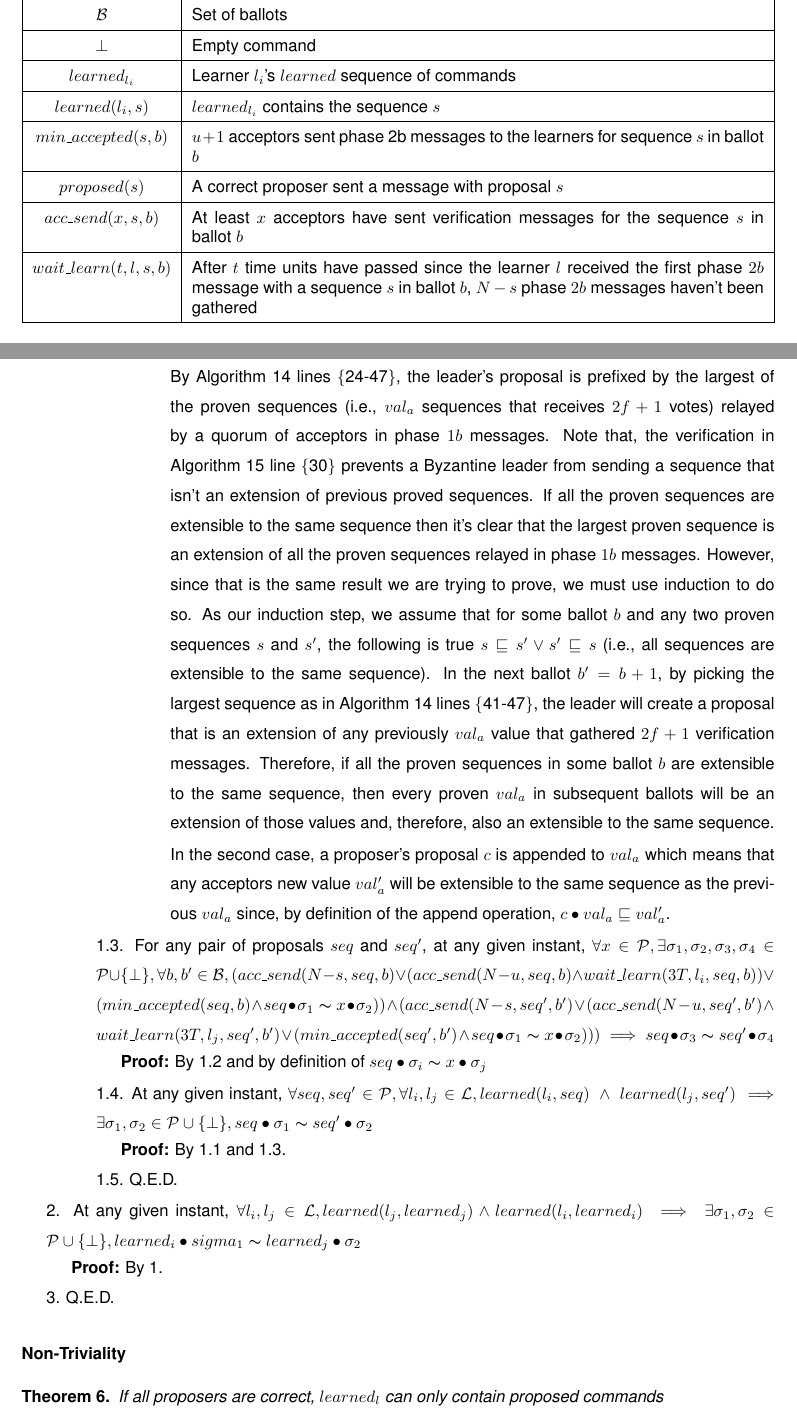
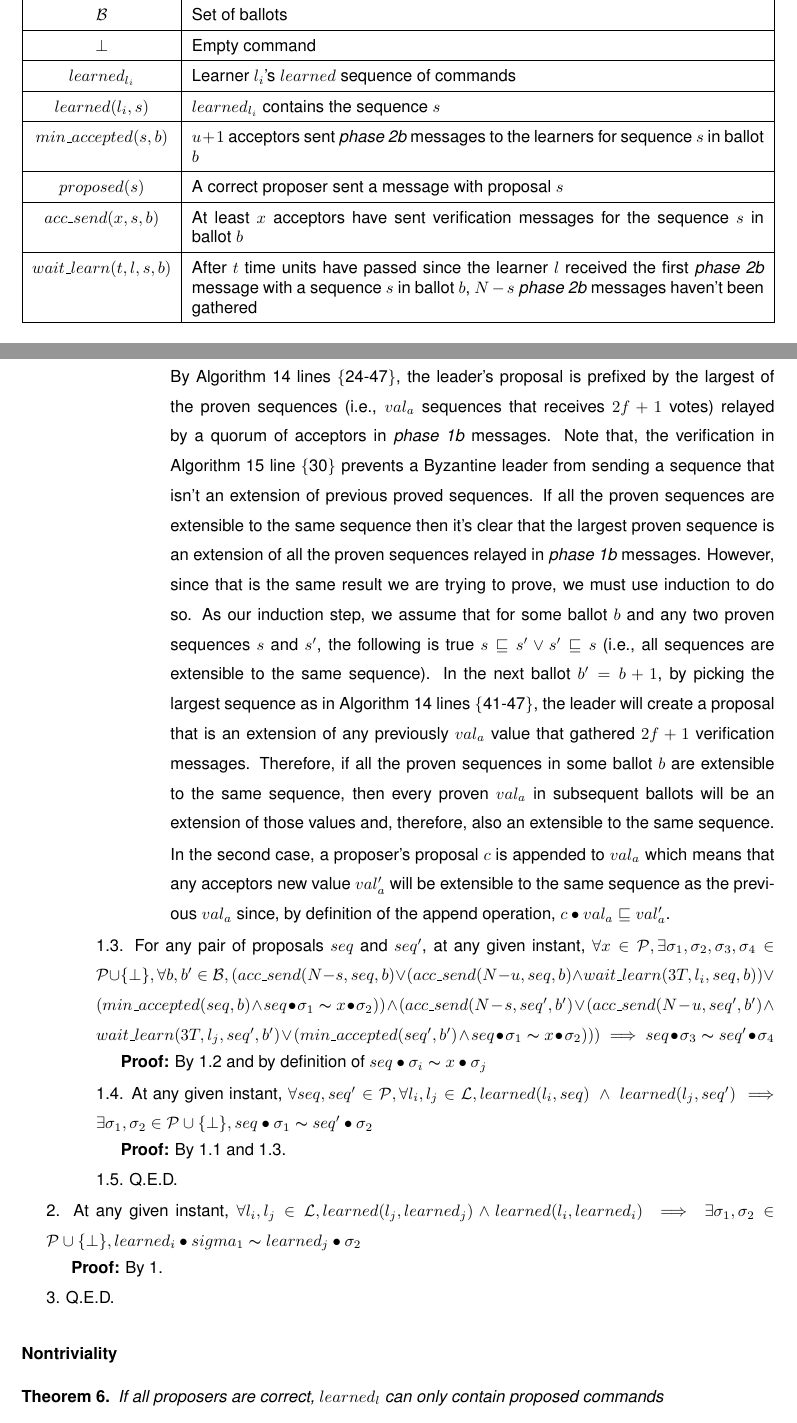
Before and after one commit to MiguelPires/College_misc, a LaTeX thesis (Thesis.tex, which reads vft_proof.tex): two parts of pages 85 and 88 of 100, joined at a grey line, cut so that both start at the same text. Compiled offline with pdfLaTeX.

Commit message:
Uniformized property names

```diff
--- a/vft_proof.tex
+++ b/vft_proof.tex
@@ -30,13 +30,13 @@ This section argues for the correctness of the Visigoth Generalized Paxos protoc
 		\hline
 		$learned(l_i,s)$ & $learned_{l_i}$ contains the sequence $s$ \\
 		\hline
-		$min\_accepted(s,b)$ & $u+1$ acceptors sent phase 2b messages to the learners for sequence $s$ in ballot $b$\\
+		$min\_accepted(s,b)$ & $u+1$ acceptors sent \textit{phase 2b} messages to the learners for sequence $s$ in ballot $b$\\
 		\hline
 		$proposed(s)$ & A correct proposer sent a message with proposal $s$ \\
 		\hline
 		$acc\_send(x,s,b)$ & At least $x$ acceptors have sent verification messages for the sequence $s$ in ballot $b$\\
 		\hline
-		$wait\_learn(t,l,s,b)$ & After $t$ time units have passed since the learner $l$ received the first phase $2b$ message with a sequence $s$ in ballot $b$, $N-s$ phase $2b$ messages haven't been gathered\\
+		$wait\_learn(t,l,s,b)$ & After $t$ time units have passed since the learner $l$ received the first \textit{phase 2b} message with a sequence $s$ in ballot $b$, $N-s$ \textit{phase 2b} messages haven't been gathered\\
 		\hline
   	\end{tabularx}
 	\caption{VGP proof notation}
@@ -91,7 +91,7 @@ Since we already assume that $u>s$, the condition holds.}
 \indent\indent\indent\indent\indent\parbox{\linewidth-\algorithmicindent*5}{\strut1.2.2.~At any given instant, $\forall s,s' \in \mathcal{P},\forall b,b' \in \mathcal{B}, (acc\_send(N-s, seq,b) \lor (acc\_send(N-u, seq,b) \land wait\_learn(3T,l_i,seq,b))) \land (acc\_send(N-s, seq',b') \lor (acc\_send(N-u, seq',b') \land wait\_learn(3T,l_j,seq',b'))) \land b \neq b' \implies \exists \sigma_1,\sigma_2 \in \mathcal{P} \cup \{\bot\}, s \bullet \sigma_1 \thicksim s' \bullet \sigma_2$}
 \indent\indent\indent\indent\indent\indent\parbox{\linewidth-\algorithmicindent*6}{\strut\textbf{Proof:}To prove that values accepted in different ballots are extensible to equivalent sequences, it suffices to prove that for any sequences $s$ and $s'$ accepted at ballots $b$ and $b'$, respectively, such that $b < b'$ then $s \sqsubseteq s'$. By Algorithm \ref{VFT-Acc} lines \{17-22\}, any correct acceptor only votes for its variable $val_a$ when it receives proofs for the same value from other $2f$ acceptors. Therefore, we prove that a $val_a$ that receives $2f+1$ verification messages, is always an extension of a previous $val_a$ that received $2f+1$ verification messages. By Algorithm \ref{VFT-Acc} lines \{35,46\}, $val_a$ only changes when a leader sends a proposal in a classic ballot or when an acceptor sends a sequence in a fast ballot.\par}
 \indent\indent\indent\indent\indent\indent\parbox{\linewidth-\algorithmicindent*6}{
-In the first case, $val_a$ is substituted by the leader's proposal which means we must prove it's an extension of any $val_a$ that previously obtained $2f+1$ verification votes. By Algorithm \ref{VFT-Lead} lines \{24-47\}, the leader's proposal is prefixed by the largest of the proven sequences (i.e., $val_a$ sequences that receives $2f+1$ votes) relayed by a quorum of acceptors in phase $1b$ messages. Note that, the verification in Algorithm \ref{VFT-Acc} line \{30\} prevents a Byzantine leader from sending a sequence that isn't an extension of previous proved sequences. If all the proven sequences are extensible to the same sequence then it's clear that the largest proven sequence is an extension of all the proven sequences relayed in phase $1b$ messages. However, since that is the same result we are trying to prove, we must use induction to do so. As our induction step, we assume that for some ballot $b$ and any two proven sequences $s$ and $s'$, the following is true $s \sqsubseteq s' \lor s' \sqsubseteq s$ (i.e., all sequences are extensible to the same sequence). In the next ballot $b'=b+1$, by picking the largest sequence as in Algorithm \ref{VFT-Lead} lines \{41-47\}, the leader will create a proposal that is an extension of any previously $val_a$ value that gathered $2f+1$ verification messages. Therefore, if all the proven sequences in some ballot $b$ are extensible to the same sequence, then every proven $val_a$ in subsequent ballots will be an extension of those values and, therefore, also an extensible to the same sequence.\strut}
+In the first case, $val_a$ is substituted by the leader's proposal which means we must prove it's an extension of any $val_a$ that previously obtained $2f+1$ verification votes. By Algorithm \ref{VFT-Lead} lines \{24-47\}, the leader's proposal is prefixed by the largest of the proven sequences (i.e., $val_a$ sequences that receives $2f+1$ votes) relayed by a quorum of acceptors in \textit{phase 1b} messages. Note that, the verification in Algorithm \ref{VFT-Acc} line \{30\} prevents a Byzantine leader from sending a sequence that isn't an extension of previous proved sequences. If all the proven sequences are extensible to the same sequence then it's clear that the largest proven sequence is an extension of all the proven sequences relayed in \textit{phase 1b} messages. However, since that is the same result we are trying to prove, we must use induction to do so. As our induction step, we assume that for some ballot $b$ and any two proven sequences $s$ and $s'$, the following is true $s \sqsubseteq s' \lor s' \sqsubseteq s$ (i.e., all sequences are extensible to the same sequence). In the next ballot $b'=b+1$, by picking the largest sequence as in Algorithm \ref{VFT-Lead} lines \{41-47\}, the leader will create a proposal that is an extension of any previously $val_a$ value that gathered $2f+1$ verification messages. Therefore, if all the proven sequences in some ballot $b$ are extensible to the same sequence, then every proven $val_a$ in subsequent ballots will be an extension of those values and, therefore, also an extensible to the same sequence.\strut}
 \indent\indent\indent\indent\indent\indent\parbox{\linewidth-\algorithmicindent*6}{\strut
 In the second case, a proposer's proposal $c$ is appended to $val_a$ which means that any acceptors new value $val_a'$ will be extensible to the same sequence as the previous $val_a$ since, by definition of the append operation, $c \bullet val_a \sqsubseteq val_a'$.\strut}
 \indent\indent\indent\parbox{\linewidth-\algorithmicindent*3}{\strut1.3. For any pair of proposals $seq$ and $seq'$, at any given instant, $\forall x \in \mathcal{P}, \exists \sigma_1,\sigma_2,\sigma_3,\sigma_4 \in \mathcal{P} \cup \{\bot\}, \forall b,b' \in \mathcal{B},
@@ -106,13 +106,13 @@ In the second case, a proposer's proposal $c$ is appended to $val_a$ which means
 \indent\indent\parbox{\linewidth}{\strut\textbf{Proof:} By 1.}\par
 \indent\parbox{\linewidth-\algorithmicindent}{\strut3. Q.E.D.} \par
 
-\subsubsection{Non-Triviality}
+\subsubsection{Nontriviality}
 \begin{theorem}
-If all proposers are correct, $learned_l$ can only contain proposed commands \label{N-T1} \par
+If all proposers are correct, $learned_l$ can only contain proposed commands \par
 \end{theorem}
 \textbf{Proof:} \par
 \parbox{\linewidth}{\strut1. At any given instant, $\forall l_i \in \mathcal{L}, \forall seq \in \mathcal{P}, learned(l_i,seq) \implies \forall x \in \mathcal{P}, \exists \sigma_1,\sigma_2 \in \mathcal{P} \cup \{\bot\},\forall b \in \mathcal{B},  acc\_send(N-s, seq,b) \lor (acc\_send(N-u, seq,b) \land wait\_learn(3T,l_i,seq,b)) \lor (min\_accepted(seq,b) \land seq \bullet \sigma_1 \thicksim x \bullet \sigma_2)$ }\par
-\indent\indent\parbox{\linewidth}{\strut\textbf{Proof:} By Algorithm \ref{VFT-Acc} lines \{17-22,32-32,45-46\} and Algorithm \ref{VFT-Learn} lines \{1-17,19-23\}, if a correct learner learned a sequence $s$ at any given instant then either a quorum was gathered or $f+1$ (if $seq$ is universally commutative) acceptors must have executed phase $2b$ for $seq$.}\par
+\indent\indent\parbox{\linewidth}{\strut\textbf{Proof:} By Algorithm \ref{VFT-Acc} lines \{17-22,32-32,45-46\} and Algorithm \ref{VFT-Learn} lines \{1-17,19-23\}, if a correct learner learned a sequence $s$ at any given instant then either a quorum was gathered or $f+1$ (if $seq$ is universally commutative) acceptors must have executed \textit{phase 2b} for $seq$.}\par
 \parbox{\linewidth}{\strut2. At any given instant, $\forall seq,x \in \mathcal{P}, \exists \sigma_1,\sigma_2 \in \mathcal{P}, \forall b \in \mathcal{B}, acc\_send(N-s, seq,b) \lor (acc\_send(N-u, seq,b) \land wait\_learn(3T,l_i,seq,b)) \lor (min\_accepted(seq,b) \land seq \bullet \sigma_1 \thicksim x \bullet \sigma_2) \implies proposed(seq)$ }\par
 \indent\indent\parbox{\linewidth}{\strut\textbf{Proof:} By Algorithm \ref{VFT-Acc} lines \{10-12, 14-15\}, for either a quorum to be gathered or $f+1$ acceptors to accept a proposal, it must have been proposed by a proposer.}\par
 \parbox{\linewidth}{\strut3. At any given instant, $\forall l_i \in \mathcal{L},\forall seq \in \mathcal{P}, learned(l_i,seq) \implies proposed(seq)$}\par
```
Also changed, not shown: bft_proof.tex (+4 -4 lines), problem.tex (+2 -2 lines), vft_proof.tex (4 more changed lines).
